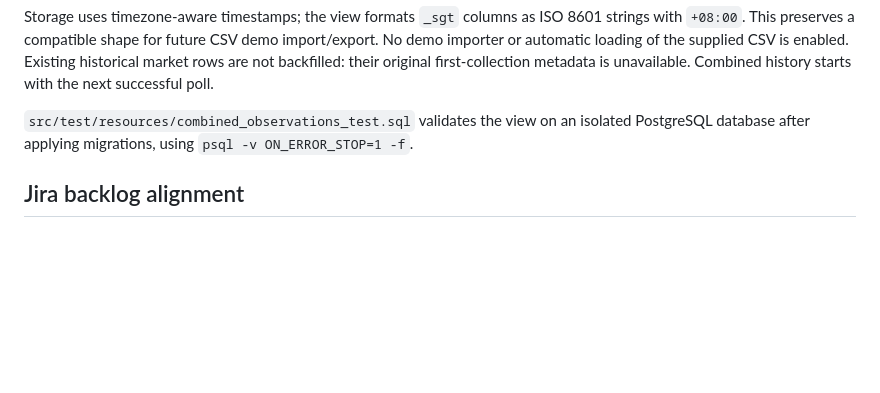
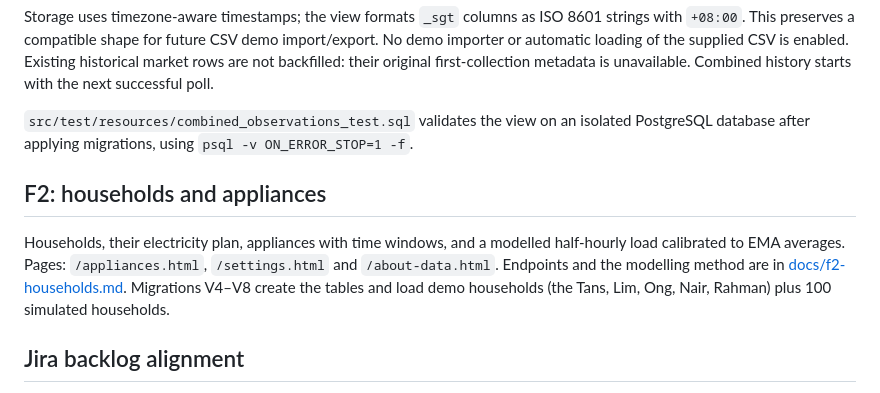
Before and after one commit to CS203-G3-T4/CS203-G3-T4, a Markdown page: README.md, the part around the change. Drawn GitHub-style; blank space fills up the shorter version.

Commit message:
docs: Describe F2 endpoints, units and the load-modelling method
Claude-Session: https://claude.ai/code/session_011Qs6FJAtKC49oDXZZDSmZQ

```diff
--- a/README.md
+++ b/README.md
@@ -86,6 +86,14 @@ metadata is unavailable. Combined history starts with the next successful poll.
 `src/test/resources/combined_observations_test.sql` validates the view on an isolated
 PostgreSQL database after applying migrations, using `psql -v ON_ERROR_STOP=1 -f`.
 
+## F2: households and appliances
+
+Households, their electricity plan, appliances with time windows, and a modelled half-hourly
+load calibrated to EMA averages. Pages: `/appliances.html`, `/settings.html` and
+`/about-data.html`. Endpoints and the modelling method are in
+[docs/f2-households.md](docs/f2-households.md). Migrations V4–V8 create the tables and load
+demo households (the Tans, Lim, Ong, Nair, Rahman) plus 100 simulated households.
+
 ## Jira backlog alignment
 
 See [the implementation-to-PBI map](docs/jira-alignment.md) for the verified Jira
```
Also changed, not shown: docs/f2-households.md (added, +75 -0 lines).
